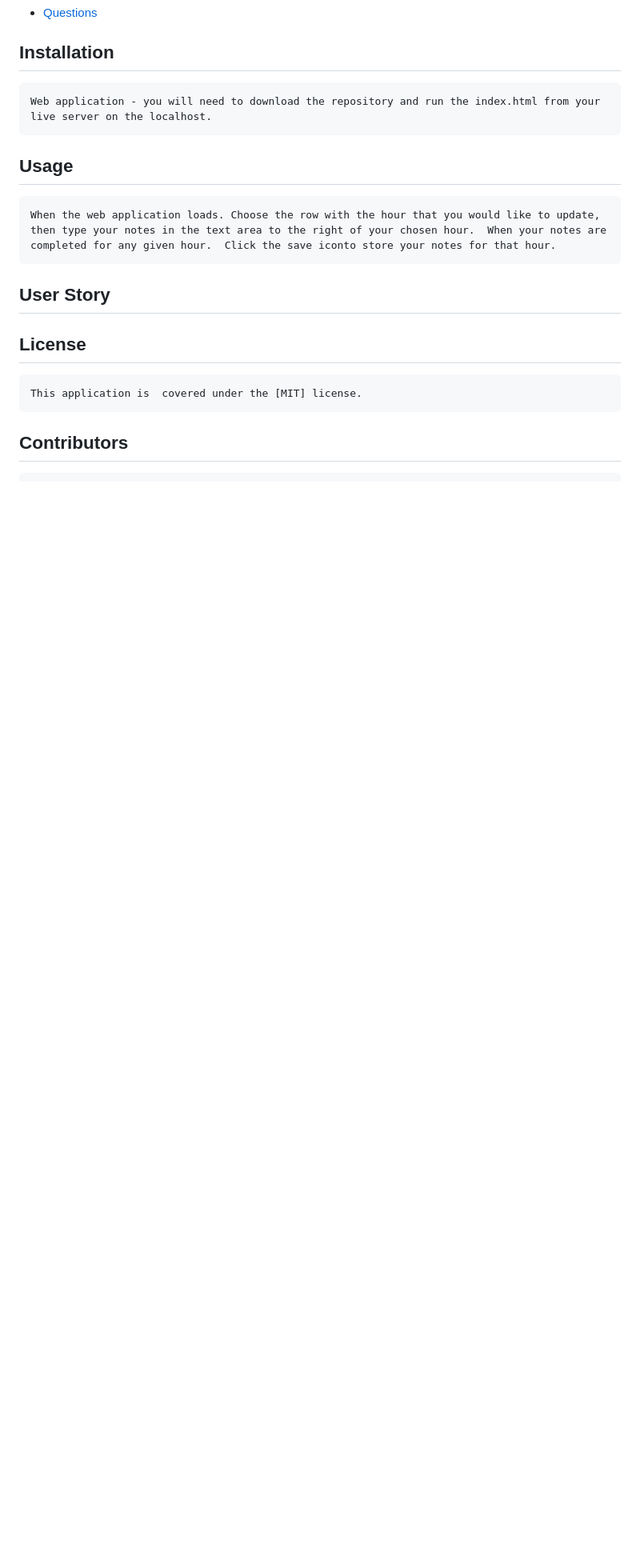
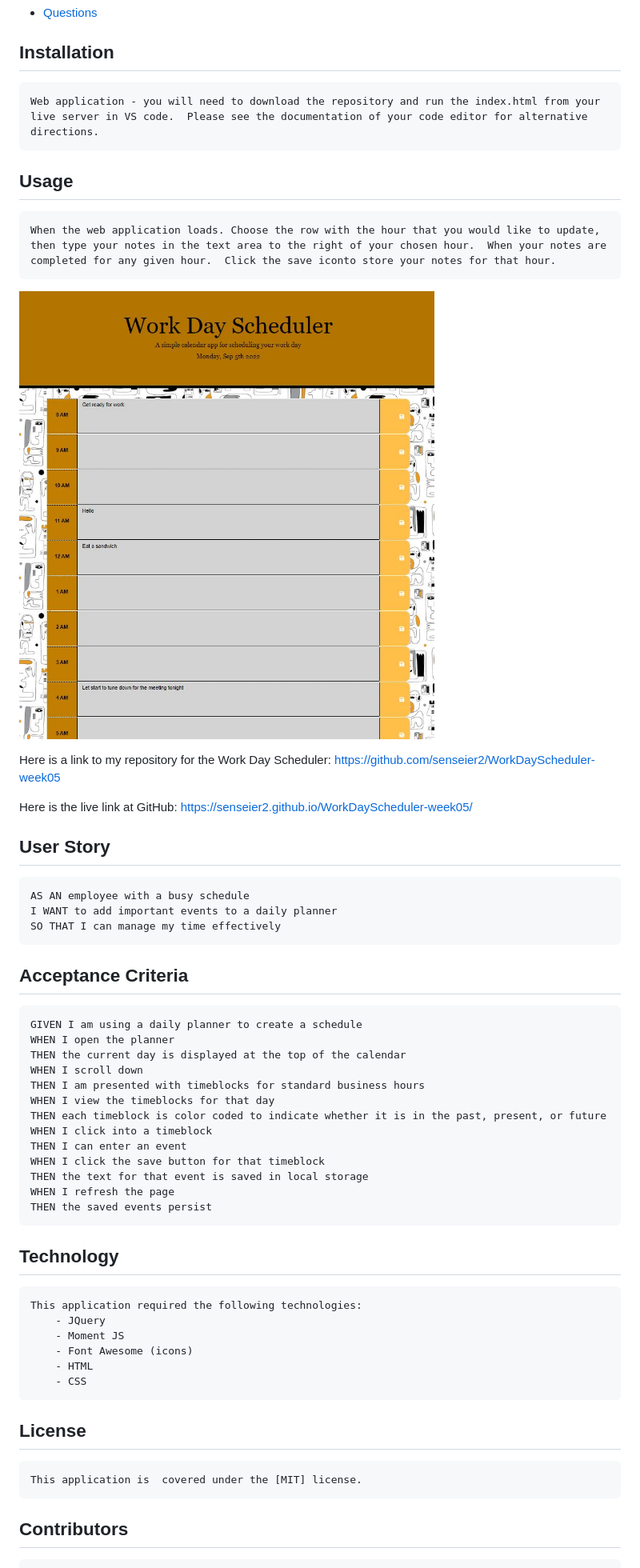
Before and after one commit to senseier2/WorkDayScheduler-week05, a Markdown page: README.md, the part around the change printed below. Shown: that part at 80% size. Drawn GitHub-style; pictures changed too: Assets/WorkDay scheduler.JPG (added); blank space fills up the shorter version.

Commit message:
finalizing the readme and adding the required links

```diff
--- a/README.md
+++ b/README.md
@@ -19,13 +19,48 @@
 * [Questions](#questions)
 
 ## Installation
-    Web application - you will need to download the repository and run the index.html from your live server on the localhost.
+    Web application - you will need to download the repository and run the index.html from your live server in VS code.  Please see the documentation of your code editor for alternative directions.
 
 ## Usage
     When the web application loads. Choose the row with the hour that you would like to update, then type your notes in the text area to the right of your chosen hour.  When your notes are completed for any given hour.  Click the save iconto store your notes for that hour.
 
+![](Assets/WorkDay%20scheduler.JPG)
+
+Here is a link to my repository for the Work Day Scheduler:
+https://github.com/senseier2/WorkDayScheduler-week05
+
+Here is the live link at GitHub:
+https://senseier2.github.io/WorkDayScheduler-week05/
+
 ## User Story
 
+    AS AN employee with a busy schedule
+    I WANT to add important events to a daily planner
+    SO THAT I can manage my time effectively
+
+## Acceptance Criteria
+
+    GIVEN I am using a daily planner to create a schedule
+    WHEN I open the planner
+    THEN the current day is displayed at the top of the calendar
+    WHEN I scroll down
+    THEN I am presented with timeblocks for standard business hours
+    WHEN I view the timeblocks for that day
+    THEN each timeblock is color coded to indicate whether it is in the past, present, or future
+    WHEN I click into a timeblock
+    THEN I can enter an event
+    WHEN I click the save button for that timeblock
+    THEN the text for that event is saved in local storage
+    WHEN I refresh the page
+    THEN the saved events persist
+
+## Technology
+    This application required the following technologies:
+        - JQuery
+        - Moment JS
+        - Font Awesome (icons)
+        - HTML
+        - CSS
 
 ## License
     This application is  covered under the [MIT] license.
```
Also changed, not shown: other parts of README.md (+2 -0 lines).
